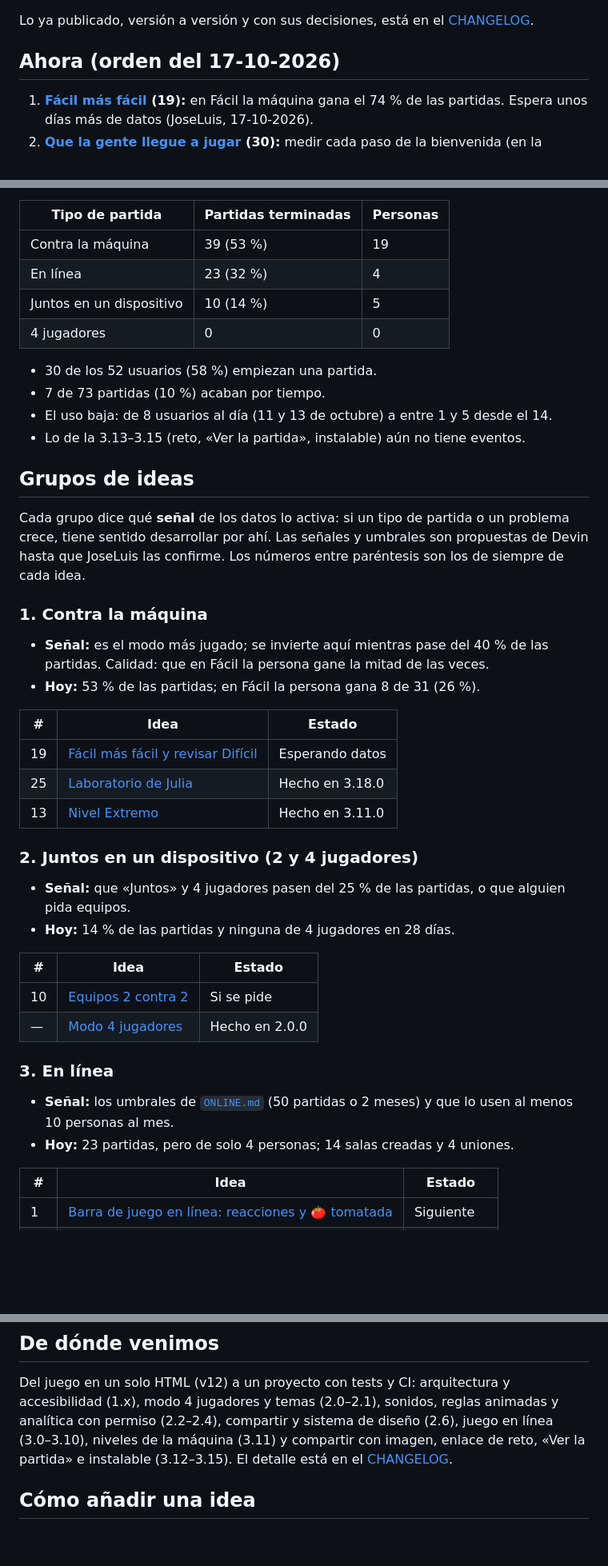
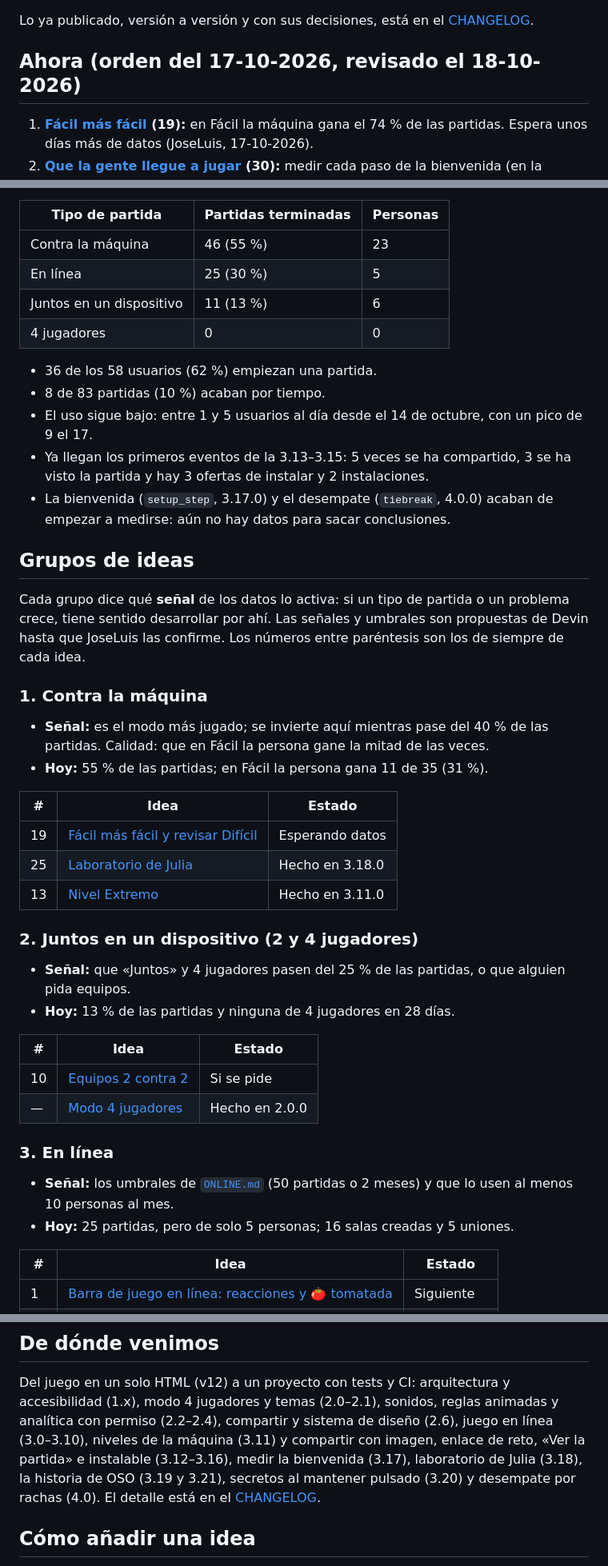
Before and after one commit to chopenhauer/devin-juega-oso, a Markdown page: docs/ROADMAP.md, 3 parts joined by grey strips. Shown at 80% size. Drawn GitHub-style; blank space fills up the shorter version.

Commit message:
docs(roadmap): datos del 18-10-2026 y estado hasta la 4.0.0

```diff
--- a/docs/ROADMAP.md
+++ b/docs/ROADMAP.md
@@ -8,7 +8,7 @@ cuando se aprueba. Julia decide el orden final.
 
 Lo ya publicado, versión a versión y con sus decisiones, está en el [CHANGELOG](../CHANGELOG.md).
 
-## Ahora (orden del 17-10-2026)
+## Ahora (orden del 17-10-2026, revisado el 18-10-2026)
 
 1. **[Fácil más fácil](ideas/niveles-maquina.md) (19):** en Fácil la máquina gana el 74 % de las
    partidas. Espera unos días más de datos (JoseLuis, 17-10-2026).
@@ -32,15 +32,18 @@ decidir.
 
 | Tipo de partida          | Partidas terminadas | Personas |
 | ------------------------ | ------------------- | -------- |
-| Contra la máquina        | 39 (53 %)           | 19       |
-| En línea                 | 23 (32 %)           | 4        |
-| Juntos en un dispositivo | 10 (14 %)           | 5        |
+| Contra la máquina        | 46 (55 %)           | 23       |
+| En línea                 | 25 (30 %)           | 5        |
+| Juntos en un dispositivo | 11 (13 %)           | 6        |
 | 4 jugadores              | 0                   | 0        |
 
-- 30 de los 52 usuarios (58 %) empiezan una partida.
-- 7 de 73 partidas (10 %) acaban por tiempo.
-- El uso baja: de 8 usuarios al día (11 y 13 de octubre) a entre 1 y 5 desde el 14.
-- Lo de la 3.13–3.15 (reto, «Ver la partida», instalable) aún no tiene eventos.
+- 36 de los 58 usuarios (62 %) empiezan una partida.
+- 8 de 83 partidas (10 %) acaban por tiempo.
+- El uso sigue bajo: entre 1 y 5 usuarios al día desde el 14 de octubre, con un pico de 9 el 17.
+- Ya llegan los primeros eventos de la 3.13–3.15: 5 veces se ha compartido, 3 se ha visto la partida
+  y hay 3 ofertas de instalar y 2 instalaciones.
+- La bienvenida (`setup_step`, 3.17.0) y el desempate (`tiebreak`, 4.0.0) acaban de empezar a
+  medirse: aún no hay datos para sacar conclusiones.
 
 ## Grupos de ideas
 
@@ -52,7 +55,7 @@ confirme. Los números entre paréntesis son los de siempre de cada idea.
 
 - **Señal:** es el modo más jugado; se invierte aquí mientras pase del 40 % de las partidas. Calidad:
   que en Fácil la persona gane la mitad de las veces.
-- **Hoy:** 53 % de las partidas; en Fácil la persona gana 8 de 31 (26 %).
+- **Hoy:** 55 % de las partidas; en Fácil la persona gana 11 de 35 (31 %).
 
 | #   | Idea                                                          | Estado          |
 | --- | ------------------------------------------------------------- | --------------- |
@@ -63,7 +66,7 @@ confirme. Los números entre paréntesis son los de siempre de cada idea.
 ### 2. Juntos en un dispositivo (2 y 4 jugadores)
 
 - **Señal:** que «Juntos» y 4 jugadores pasen del 25 % de las partidas, o que alguien pida equipos.
-- **Hoy:** 14 % de las partidas y ninguna de 4 jugadores en 28 días.
+- **Hoy:** 13 % de las partidas y ninguna de 4 jugadores en 28 días.
 
 | #   | Idea                                            | Estado         |
 | --- | ----------------------------------------------- | -------------- |
@@ -74,7 +77,7 @@ confirme. Los números entre paréntesis son los de siempre de cada idea.
 
 - **Señal:** los umbrales de [`ONLINE.md`](ONLINE.md) (50 partidas o 2 meses) y que lo usen al menos
   10 personas al mes.
-- **Hoy:** 23 partidas, pero de solo 4 personas; 14 salas creadas y 4 uniones.
+- **Hoy:** 25 partidas, pero de solo 5 personas; 16 salas creadas y 5 uniones.
 
 | #   | Idea                                                                         | Estado      |
 | --- | ---------------------------------------------------------------------------- | ----------- |
@@ -150,8 +154,10 @@ Cambian cómo se juega, así que tocan el motor, la máquina y el servidor en l
 Del juego en un solo HTML (v12) a un proyecto con tests y CI: arquitectura y accesibilidad (1.x), modo
 4 jugadores y temas (2.0–2.1), sonidos, reglas animadas y analítica con permiso (2.2–2.4),
 compartir y sistema de diseño (2.6), juego en línea (3.0–3.10), niveles de la máquina (3.11) y
-compartir con imagen, enlace de reto, «Ver la partida» e instalable (3.12–3.15). El detalle está en
-el [CHANGELOG](../CHANGELOG.md).
+compartir con imagen, enlace de reto, «Ver la partida» e instalable (3.12–3.16), medir la
+bienvenida (3.17), laboratorio de Julia (3.18), la historia de OSO (3.19 y 3.21), secretos al
+mantener pulsado (3.20) y desempate por rachas (4.0). El detalle está en el
+[CHANGELOG](../CHANGELOG.md).
 
 ## Cómo añadir una idea
 
```
Also changed, not shown: other parts of docs/ROADMAP.md (+7 -6 lines), docs/ideas/README.md (+3 -3 lines).
